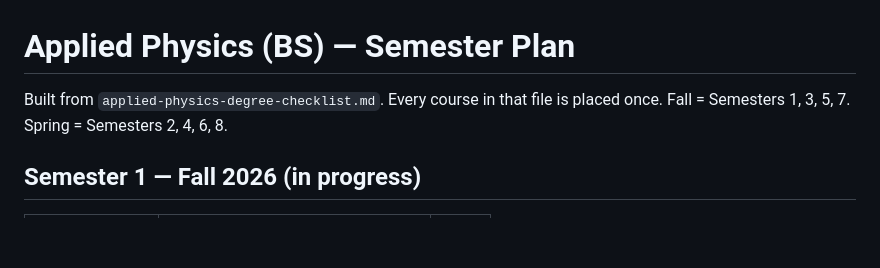
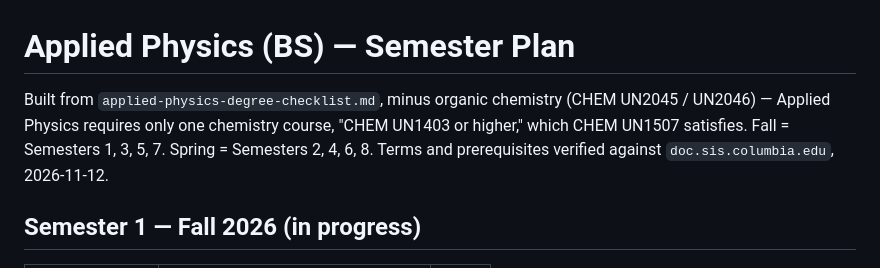
Before and after one commit to jonaschoi0521-v2/chemical-physics-roadmap, a Markdown page: data/requirement/applied-physics-semester-plan.md, the part around one of its changes. GitHub-like rendering; blank space fills up the shorter version.

```diff
--- a/data/requirement/applied-physics-semester-plan.md
+++ b/data/requirement/applied-physics-semester-plan.md
@@ -1,7 +1,10 @@
 # Applied Physics (BS) — Semester Plan
 
-Built from `applied-physics-degree-checklist.md`. Every course in that file is placed once.
+Built from `applied-physics-degree-checklist.md`, minus organic chemistry
+(CHEM UN2045 / UN2046) — Applied Physics requires only one chemistry course,
+"CHEM UN1403 or higher," which CHEM UN1507 satisfies.
 Fall = Semesters 1, 3, 5, 7. Spring = Semesters 2, 4, 6, 8.
+Terms and prerequisites verified against `doc.sis.columbia.edu`, 2026-11-12.
 
 ## Semester 1 — Fall 2026 (in progress)
 
```
Also changed, not shown: other parts of data/requirement/applied-physics-semester-plan.md (+46 -29 lines), data/courses/_index.md (+1 -1 lines), data/requirement/applied-physics-degree-checklist.md (+3 -5 lines).
